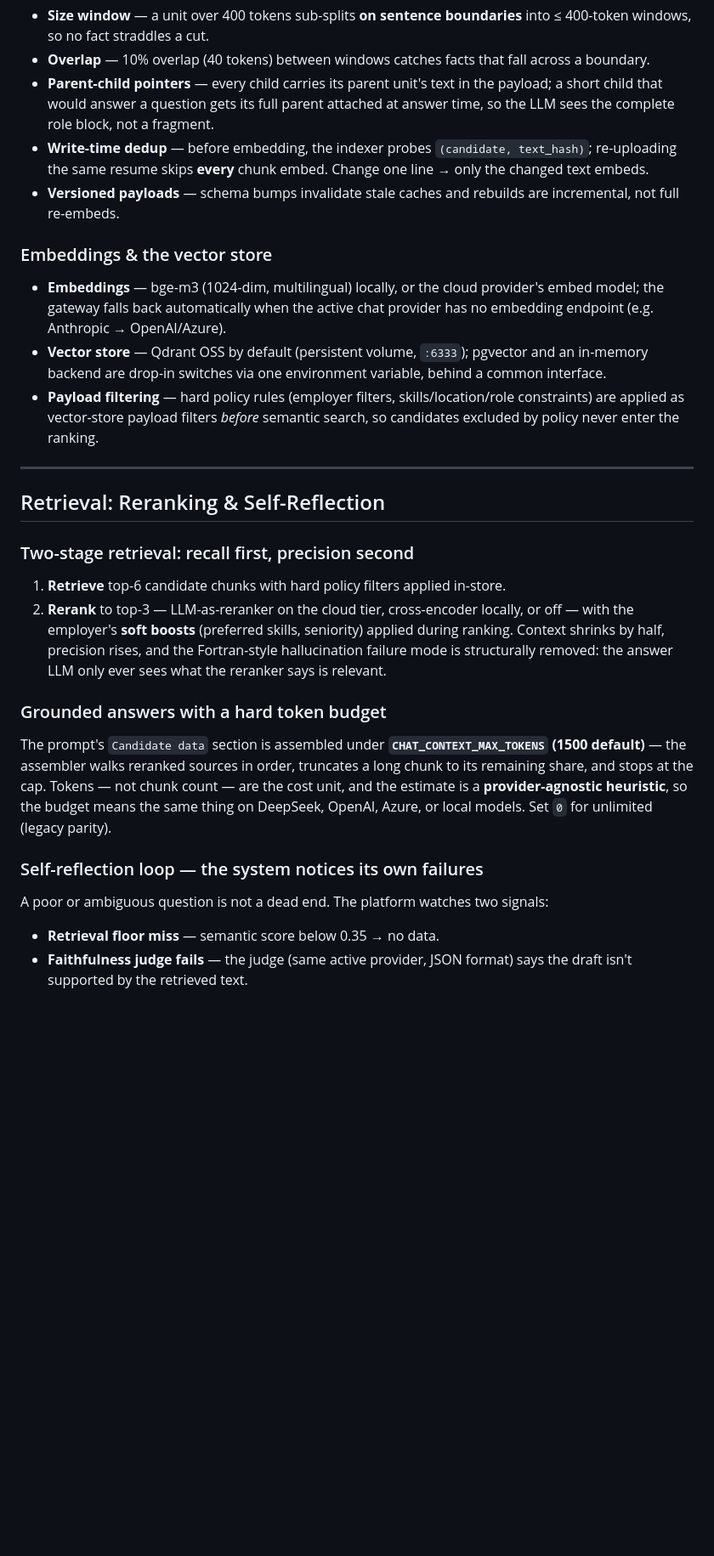
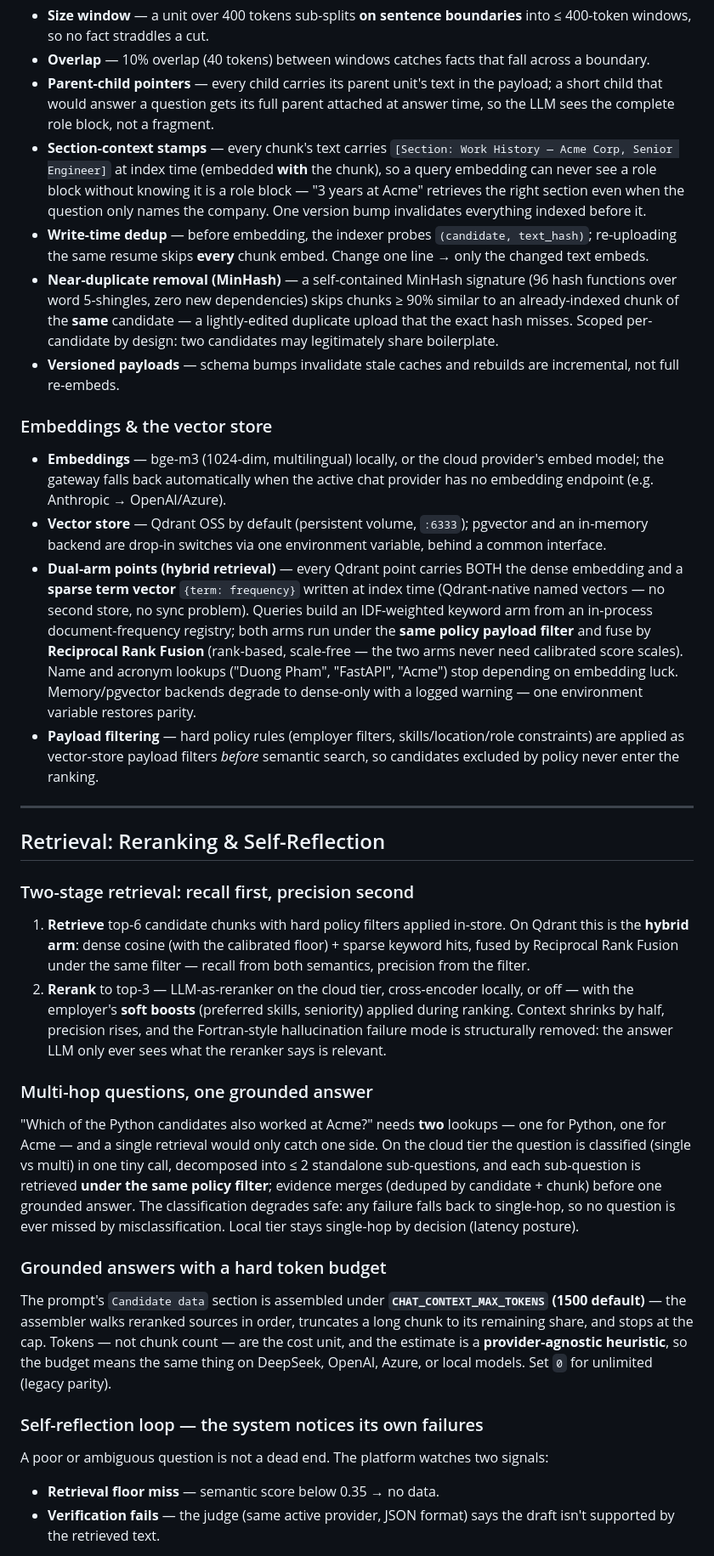
Before and after one commit to duongphamtb5282/ocr-rag-pipeline, a Markdown page: README.md, the part around one of its changes. Shown at 85% size. GitHub-like rendering; blank space fills up the shorter version.

```diff
--- a/README.md
+++ b/README.md
@@ -248,13 +248,16 @@ Token-count chunking is **never** the primary strategy. Boundaries come from the
 - **Size window** — a unit over 400 tokens sub-splits **on sentence boundaries** into ≤ 400-token windows, so no fact straddles a cut.
 - **Overlap** — 10% overlap (40 tokens) between windows catches facts that fall across a boundary.
 - **Parent-child pointers** — every child carries its parent unit's text in the payload; a short child that would answer a question gets its full parent attached at answer time, so the LLM sees the complete role block, not a fragment.
+- **Section-context stamps** — every chunk's text carries `[Section: Work History — Acme Corp, Senior Engineer]` at index time (embedded **with** the chunk), so a query embedding can never see a role block without knowing it is a role block — "3 years at Acme" retrieves the right section even when the question only names the company. One version bump invalidates everything indexed before it.
 - **Write-time dedup** — before embedding, the indexer probes `(candidate, text_hash)`; re-uploading the same resume skips **every** chunk embed. Change one line → only the changed text embeds.
+- **Near-duplicate removal (MinHash)** — a self-contained MinHash signature (96 hash functions over word 5-shingles, zero new dependencies) skips chunks ≥ 90% similar to an already-indexed chunk of the **same** candidate — a lightly-edited duplicate upload that the exact hash misses. Scoped per-candidate by design: two candidates may legitimately share boilerplate.
 - **Versioned payloads** — schema bumps invalidate stale caches and rebuilds are incremental, not full re-embeds.
 
 ### Embeddings & the vector store
 
 - **Embeddings** — bge-m3 (1024-dim, multilingual) locally, or the cloud provider's embed model; the gateway falls back automatically when the active chat provider has no embedding endpoint (e.g. Anthropic → OpenAI/Azure).
 - **Vector store** — Qdrant OSS by default (persistent volume, `:6333`); pgvector and an in-memory backend are drop-in switches via one environment variable, behind a common interface.
+- **Dual-arm points (hybrid retrieval)** — every Qdrant point carries BOTH the dense embedding and a **sparse term vector** `{term: frequency}` written at index time (Qdrant-native named vectors — no second store, no sync problem). Queries build an IDF-weighted keyword arm from an in-process document-frequency registry; both arms run under the **same policy payload filter** and fuse by **Reciprocal Rank Fusion** (rank-based, scale-free — the two arms never need calibrated score scales). Name and acronym lookups ("Duong Pham", "FastAPI", "Acme") stop depending on embedding luck. Memory/pgvector backends degrade to dense-only with a logged warning — one environment variable restores parity.
 - **Payload filtering** — hard policy rules (employer filters, skills/location/role constraints) are applied as vector-store payload filters *before* semantic search, so candidates excluded by policy never enter the ranking.
 
 ---
@@ -263,8 +266,12 @@ Token-count chunking is **never** the primary strategy. Boundaries come from the
 
 ### Two-stage retrieval: recall first, precision second
 
-1. **Retrieve** top-6 candidate chunks with hard policy filters applied in-store.
+1. **Retrieve** top-6 candidate chunks with hard policy filters applied in-store. On Qdrant this is the **hybrid arm**: dense cosine (with the calibrated floor) + sparse keyword hits, fused by Reciprocal Rank Fusion under the same filter — recall from both semantics, precision from the filter.
 2. **Rerank** to top-3 — LLM-as-reranker on the cloud tier, cross-encoder locally, or off — with the employer's **soft boosts** (preferred skills, seniority) applied during ranking. Context shrinks by half, precision rises, and the Fortran-style hallucination failure mode is structurally removed: the answer LLM only ever sees what the reranker says is relevant.
+
+### Multi-hop questions, one grounded answer
+
+"Which of the Python candidates also worked at Acme?" needs **two** lookups — one for Python, one for Acme — and a single retrieval would only catch one side. On the cloud tier the question is classified (single vs multi) in one tiny call, decomposed into ≤ 2 standalone sub-questions, and each sub-question is retrieved **under the same policy filter**; evidence merges (deduped by candidate + chunk) before one grounded answer. The classification degrades safe: any failure falls back to single-hop, so no question is ever missed by misclassification. Local tier stays single-hop by decision (latency posture).
 
 ### Grounded answers with a hard token budget
 
@@ -275,5 +282,5 @@ The prompt's `Candidate data` section is assembled under **`CHAT_CONTEXT_MAX_TOK
 A poor or ambiguous question is not a dead end. The platform watches two signals:
 
 - **Retrieval floor miss** — semantic score below 0.35 → no data.
-- **Faithfulness judge fails** — the judge (same active provider, JSON format) says the draft isn't supported by the retrieved text.
+- **Verification fails** — the judge (same active provider, JSON format) says the draft isn't supported by the retrieved text.
 
```
Also changed, not shown: other parts of README.md (+10 -4 lines).
